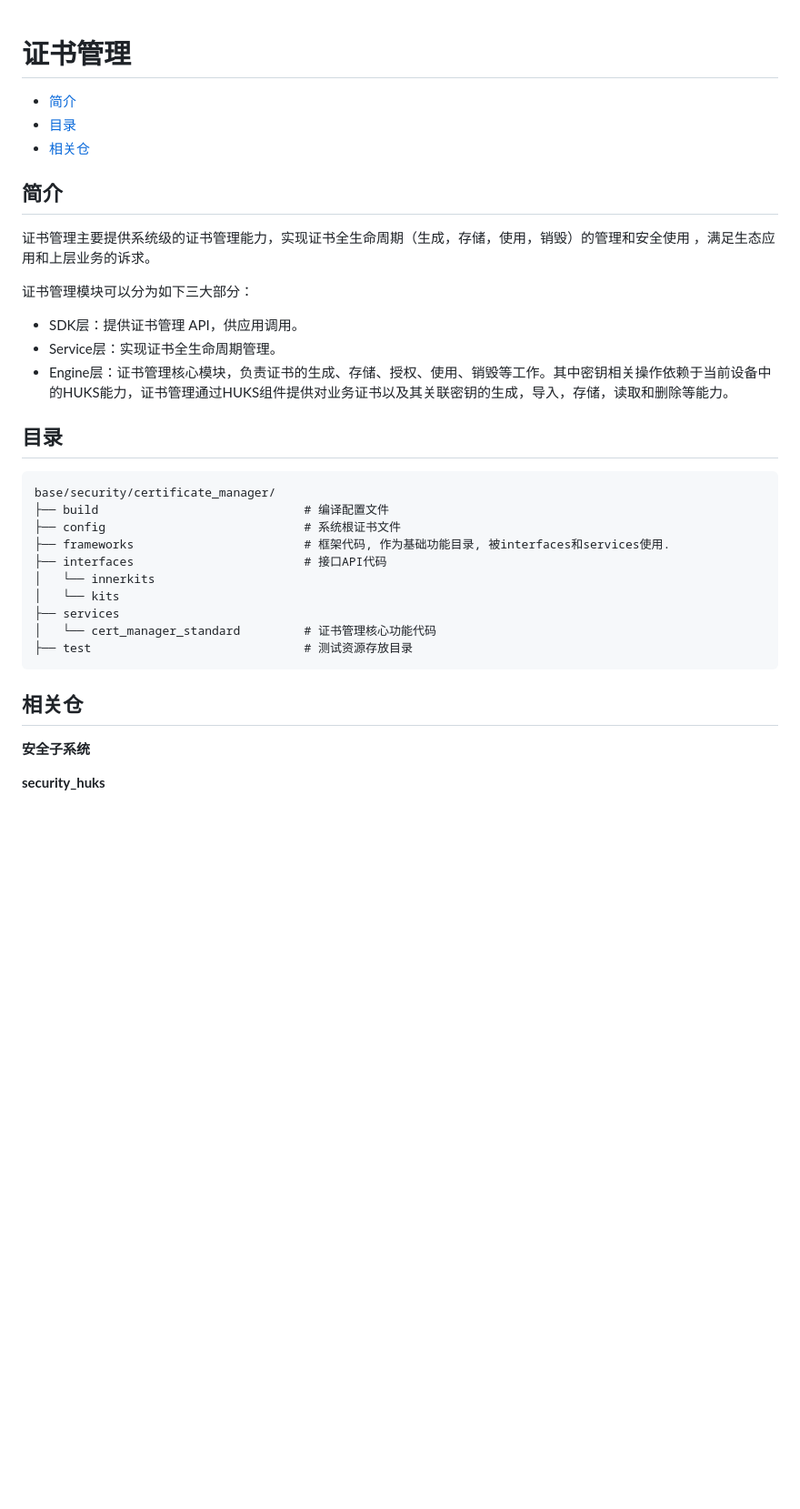
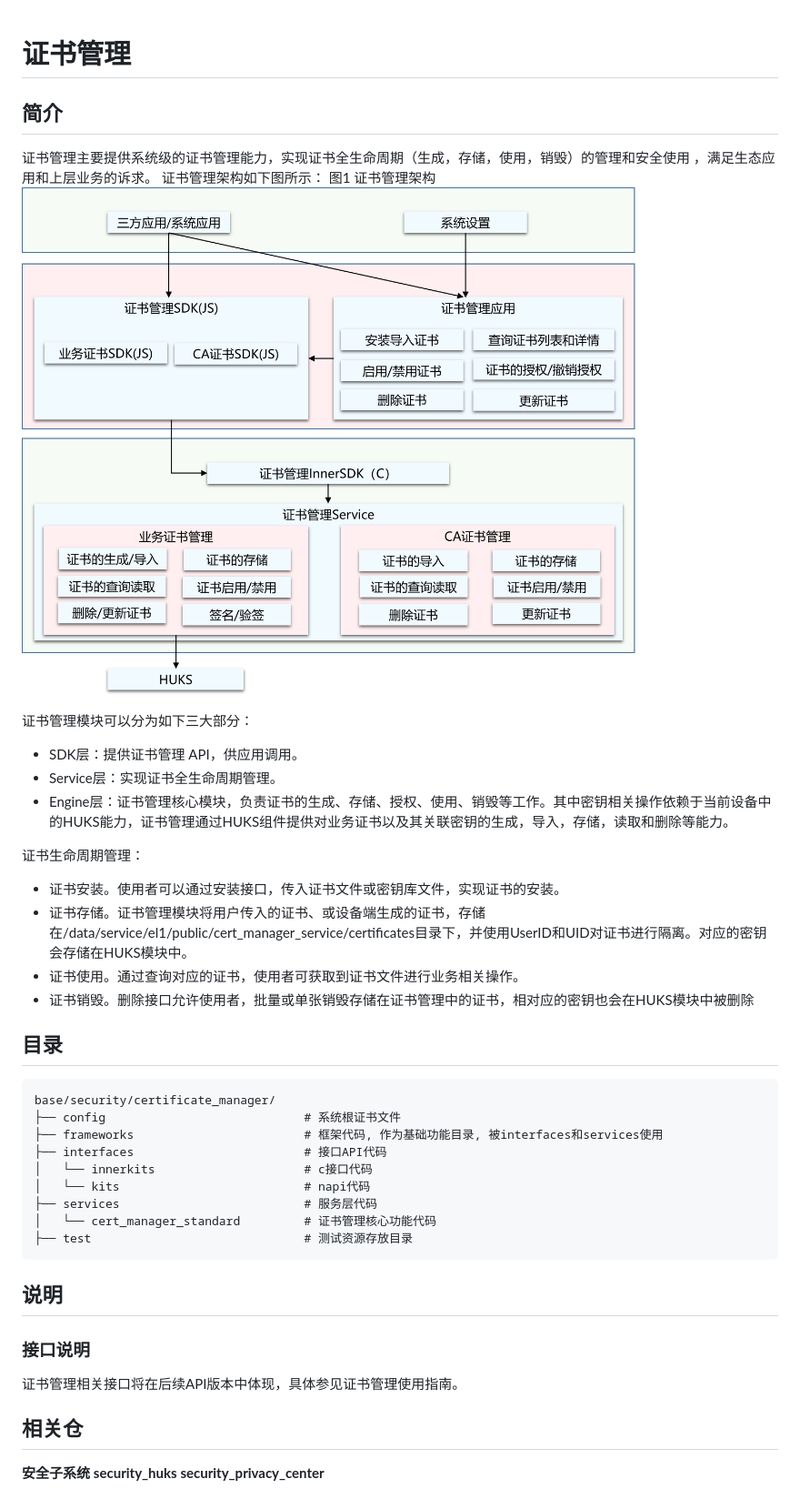
Before and after one commit to eclipse-oniro-mirrors/security_certificate_manager, a Markdown page: README.md, the part around the change. Shown at 91% size. Drawn GitHub-style; pictures changed too: figures/zh-cn_certificate_manager_architecture.png (added); blank space fills up the shorter version.

Commit message:
update readme
Signed-off-by: zhanzeyi <zhanzeyi@huawei.com>

````diff
--- a/README.md
+++ b/README.md
@@ -1,12 +1,10 @@
 # 证书管理<a name="ZH-CN_TOPIC_0000001096592945"></a>
-
--   [简介](#section11660541593)
--   [目录](#section161941989596)
--   [相关仓](#section1371113476307)
 
 ## 简介<a name="section11660541593"></a>
 
-证书管理主要提供系统级的证书管理能力，实现证书全生命周期（生成，存储，使用，销毁）的管理和安全使用 ，满足生态应用和上层业务的诉求。
+证书管理主要提供系统级的证书管理能力，实现证书全生命周期（生成，存储，使用，销毁）的管理和安全使用 ，满足生态应用和上层业务的诉求。 证书管理架构如下图所示：
+图1 证书管理架构
+![](figures/zh-cn_certificate_manager_architecture.png)
 
 证书管理模块可以分为如下三大部分：
 
@@ -14,23 +12,31 @@
 - Service层：实现证书全生命周期管理。
 - Engine层：证书管理核心模块，负责证书的生成、存储、授权、使用、销毁等工作。其中密钥相关操作依赖于当前设备中的HUKS能力，证书管理通过HUKS组件提供对业务证书以及其关联密钥的生成，导入，存储，读取和删除等能力。
 
+证书生命周期管理：
+- 证书安装。使用者可以通过安装接口，传入证书文件或密钥库文件，实现证书的安装。
+- 证书存储。证书管理模块将用户传入的证书、或设备端生成的证书，存储在/data/service/el1/public/cert_manager_service/certificates目录下，并使用UserID和UID对证书进行隔离。对应的密钥会存储在HUKS模块中。
+- 证书使用。通过查询对应的证书，使用者可获取到证书文件进行业务相关操作。
+- 证书销毁。删除接口允许使用者，批量或单张销毁存储在证书管理中的证书，相对应的密钥也会在HUKS模块中被删除
+
 ## 目录<a name="section161941989596"></a>
 
 ```
 base/security/certificate_manager/
-├── build                             # 编译配置文件
 ├── config                            # 系统根证书文件
-├── frameworks                        # 框架代码, 作为基础功能目录, 被interfaces和services使用.
+├── frameworks                        # 框架代码, 作为基础功能目录, 被interfaces和services使用
 ├── interfaces                        # 接口API代码
-│   └── innerkits
-│   └── kits
-├── services
+│   └── innerkits                     # c接口代码
+│   └── kits                          # napi代码
+├── services                          # 服务层代码
 │   └── cert_manager_standard         # 证书管理核心功能代码
 ├── test                              # 测试资源存放目录
 ```
+## 说明<a name="section1312121216216"></a>
 
+### 接口说明<a name="section1551164914237"></a>
+证书管理相关接口将在后续API版本中体现，具体参见证书管理使用指南。
 ## 相关仓<a name="section1371113476307"></a>
 
 **安全子系统**
-
 **security_huks**
+**security_privacy_center**
````
Also changed, not shown: 3 other files.
